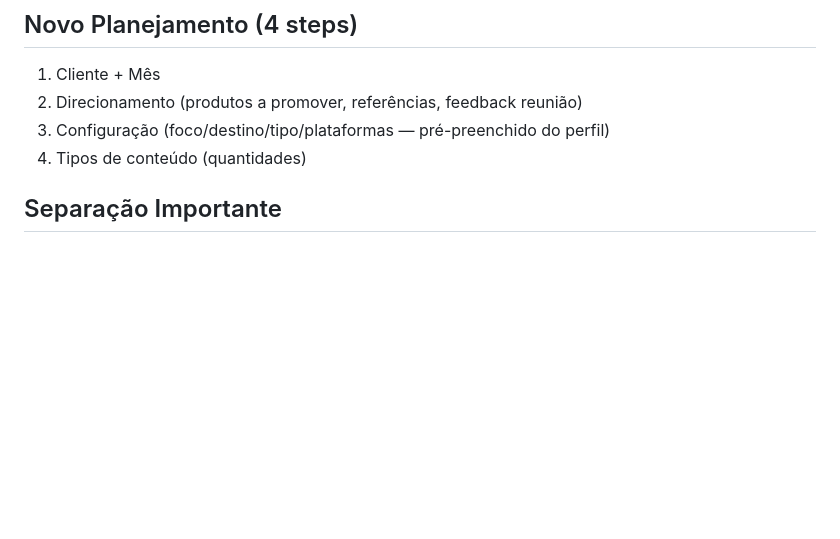
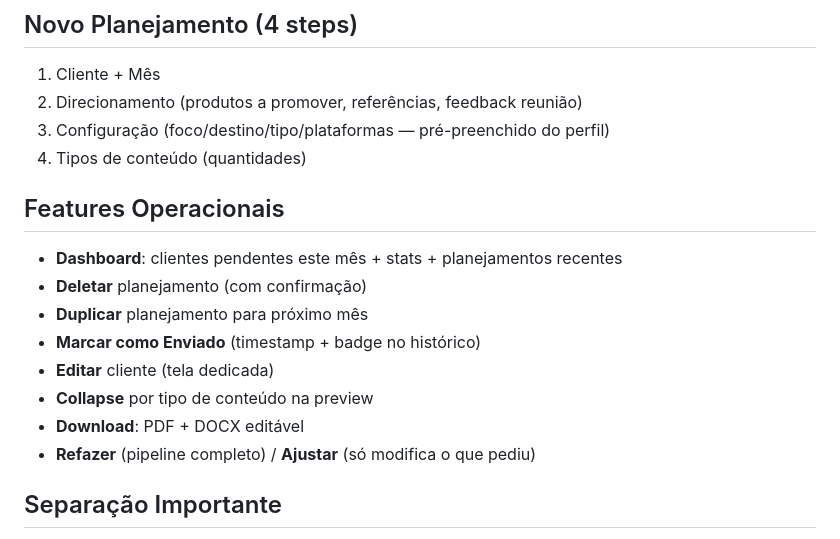
Before and after one commit to nelpno/planejamento-agent, a Markdown page: CLAUDE.md, the part around one of its changes. Rendered like a GitHub page; blank space fills up the shorter version.

```diff
--- a/CLAUDE.md
+++ b/CLAUDE.md
@@ -35,6 +41,16 @@ Pipeline de 2 agents IA (Pesquisador → Gerador) cria roteiros, copies e carros
 2. Direcionamento (produtos a promover, referências, feedback reunião)
 3. Configuração (foco/destino/tipo/plataformas — pré-preenchido do perfil)
 4. Tipos de conteúdo (quantidades)
+
+## Features Operacionais
+- **Dashboard**: clientes pendentes este mês + stats + planejamentos recentes
+- **Deletar** planejamento (com confirmação)
+- **Duplicar** planejamento para próximo mês
+- **Marcar como Enviado** (timestamp + badge no histórico)
+- **Editar** cliente (tela dedicada)
+- **Collapse** por tipo de conteúdo na preview
+- **Download**: PDF + DOCX editável
+- **Refazer** (pipeline completo) / **Ajustar** (só modifica o que pediu)
 
 ## Separação Importante
 - **Kick Off** = perfil do cliente (CONTEXTO — quem é)
```
Also changed, not shown: other parts of CLAUDE.md (+19 -10 lines).
